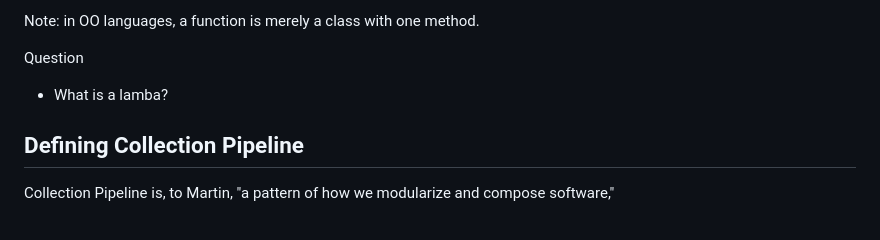
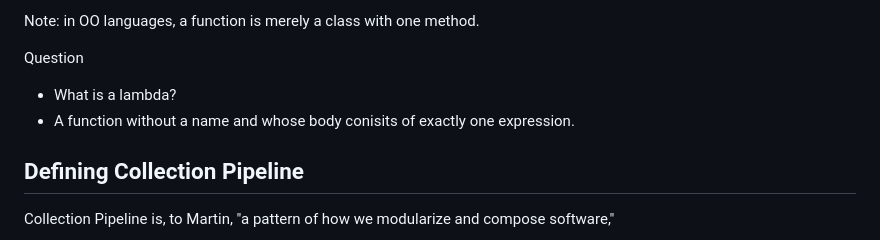
Before and after one commit to zbray/notes, a Markdown page: work/collection-pipeline.md, the part around the change. Rendered like a GitHub page.

Commit message:
spelling

```diff
--- a/work/collection-pipeline.md
+++ b/work/collection-pipeline.md
@@ -51,7 +51,8 @@ Note: in OO languages, a function is merely a class with one method.
 
 Question
 
-- What is a lamba?
+- What is a lambda?
+- A function without a name and whose body conisits of exactly one expression.
 
 ## Defining Collection Pipeline
 
```
